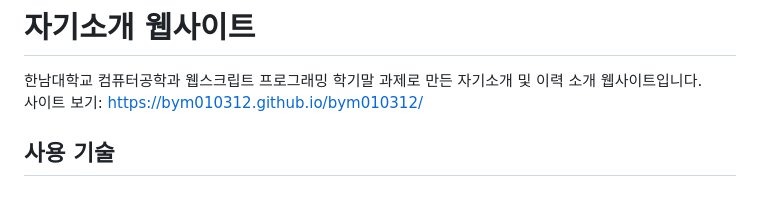
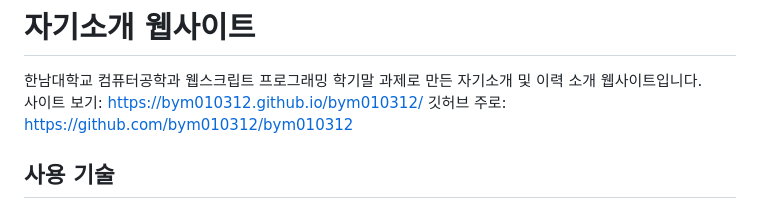
Before and after one commit to bym010312/bym010312, a Markdown page: README.md, the part around the change. Rendered like a GitHub page.

Commit message:
Update README.md 깃허브 주소 추가

```diff
--- a/README.md
+++ b/README.md
@@ -1,6 +1,7 @@
 # 자기소개 웹사이트
 한남대학교 컴퓨터공학과 웹스크립트 프로그래밍 학기말 과제로 만든 자기소개 및 이력 소개 웹사이트입니다.
 사이트 보기: https://bym010312.github.io/bym010312/
+깃허브 주로: https://github.com/bym010312/bym010312
 
 ## 사용 기술
 - HTML, CSS, JavaScript
```
